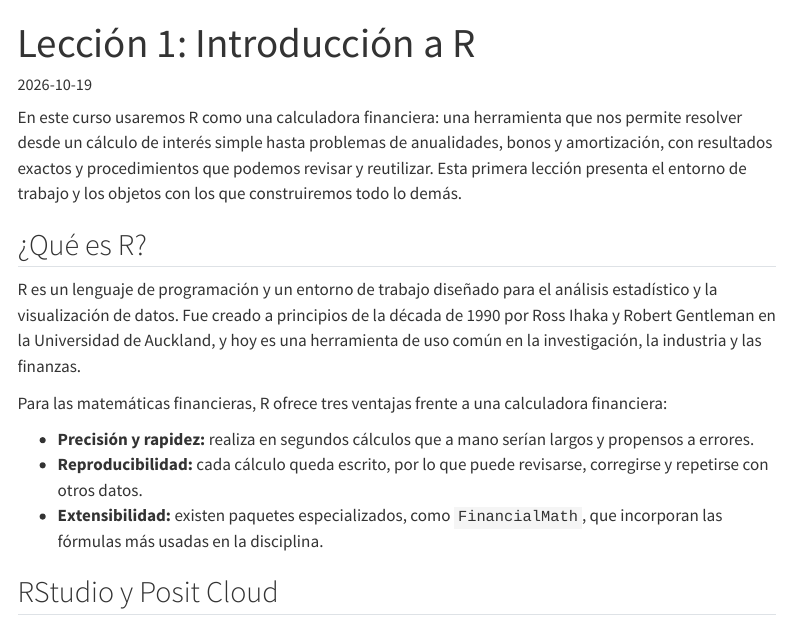
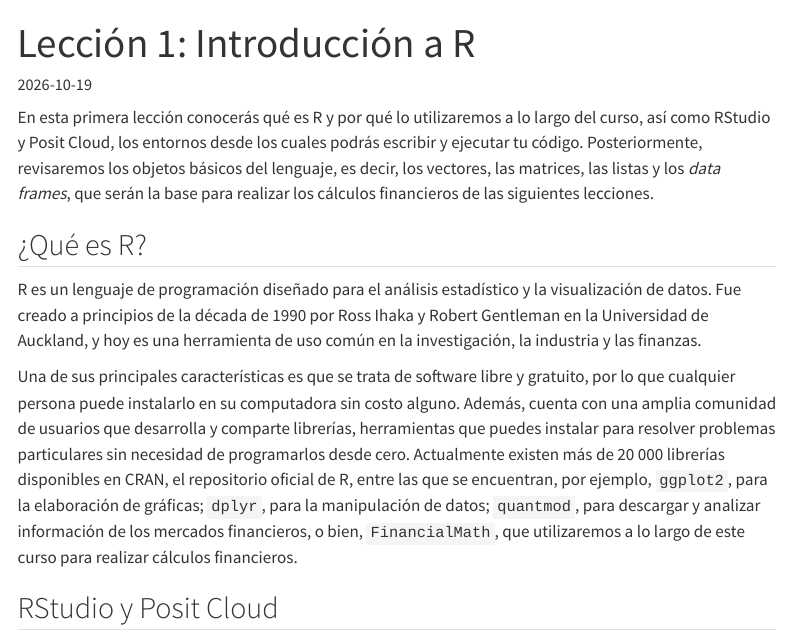
Before and after one commit to henrypett0/Mate-Fin-Template, a Quarto document (lecciones/leccion-01.qmd): the page in a window 1100 px wide, from its top. Rendered offline with R 4.5, knitr and Pandoc in place of Quarto, with nearby package versions; menus at the side of the page are left out.

Commit message:
Revisar la lección 1 y agregar guía de Posit Cloud con capturas
Co-Authored-By: Claude Opus 5.5 <noreply@anthropic.com>

```diff
--- a/lecciones/leccion-01.qmd
+++ b/lecciones/leccion-01.qmd
@@ -4,29 +4,30 @@ description: "Qué es R, cómo trabajar con RStudio y cuáles son los objetos b
 date: "2026-10-19"
 ---
 
-En este curso usaremos R como una calculadora financiera: una herramienta que
-nos permite resolver desde un cálculo de interés simple hasta problemas de
-anualidades, bonos y amortización, con resultados exactos y procedimientos que
-podemos revisar y reutilizar. Esta primera lección presenta el entorno de
-trabajo y los objetos con los que construiremos todo lo demás.
+En esta primera lección conocerás qué es R y por qué lo utilizaremos a lo largo
+del curso, así como RStudio y Posit Cloud, los entornos desde los cuales podrás
+escribir y ejecutar tu código. Posteriormente, revisaremos los objetos básicos
+del lenguaje, es decir, los vectores, las matrices, las listas y los *data
+frames*, que serán la base para realizar los cálculos financieros de las
+siguientes lecciones.
 
 ## ¿Qué es R?
 
-R es un lenguaje de programación y un entorno de trabajo diseñado para el
-análisis estadístico y la visualización de datos. Fue creado a principios de
+R es un lenguaje de programación diseñado para el análisis estadístico y la visualización de datos. Fue creado a principios de
 la década de 1990 por Ross Ihaka y Robert Gentleman en la Universidad de
 Auckland, y hoy es una herramienta de uso común en la investigación, la
 industria y las finanzas.
 
-Para las matemáticas financieras, R ofrece tres ventajas frente a una
-calculadora financiera:
-
-- **Precisión y rapidez:** realiza en segundos cálculos que a mano serían
-  largos y propensos a errores.
-- **Reproducibilidad:** cada cálculo queda escrito, por lo que puede revisarse,
-  corregirse y repetirse con otros datos.
-- **Extensibilidad:** existen paquetes especializados, como `FinancialMath`,
-  que incorporan las fórmulas más usadas en la disciplina.
+Una de sus principales características es que se trata de software libre y
+gratuito, por lo que cualquier persona puede instalarlo en su computadora sin
+costo alguno. Además, cuenta con una amplia comunidad de usuarios que desarrolla
+y comparte librerías, herramientas que puedes instalar para resolver problemas
+particulares sin necesidad de programarlos desde cero. Actualmente existen más de
+20 000 librerías disponibles en CRAN, el repositorio oficial de R, entre las que
+se encuentran, por ejemplo, `ggplot2`, para la elaboración de gráficas; `dplyr`, para la
+manipulación de datos; `quantmod`, para descargar y analizar información de los
+mercados financieros, o bien, `FinancialMath`, que utilizaremos a lo largo de
+este curso para realizar cálculos financieros.
 
 ## RStudio y Posit Cloud
 
```
Also changed, not shown: lecciones/img/posit-01-nuevo-proyecto.png (added), lecciones/img/posit-02-nuevo-script.png (added), lecciones/img/posit-03-script.png (added), lecciones/leccion-01.qmd (37 more changed lines).
